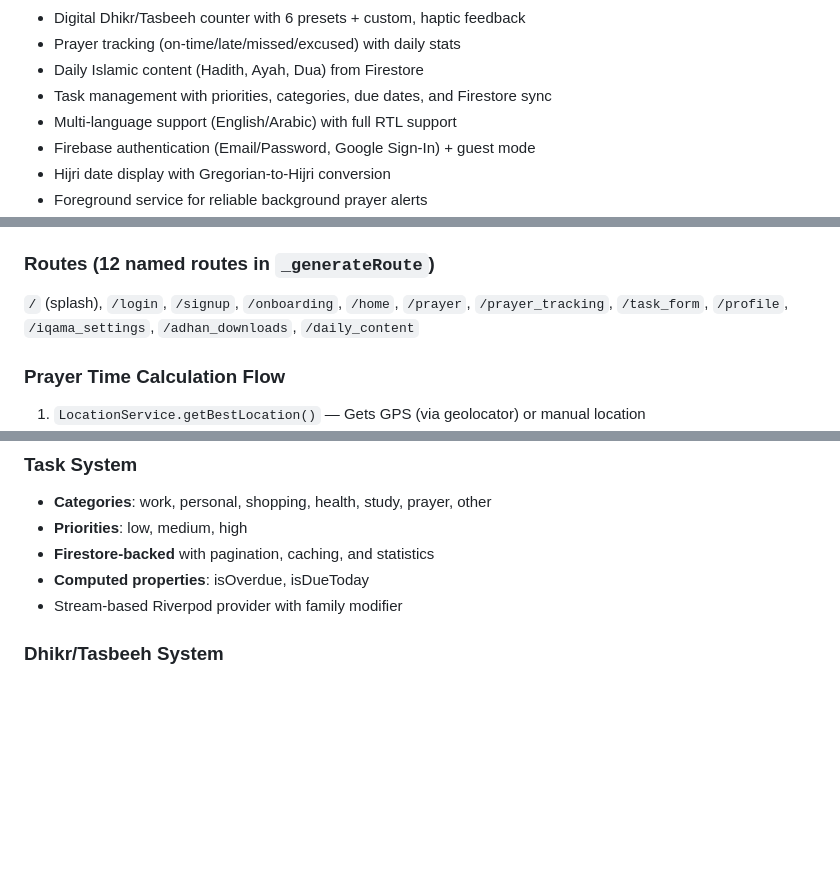
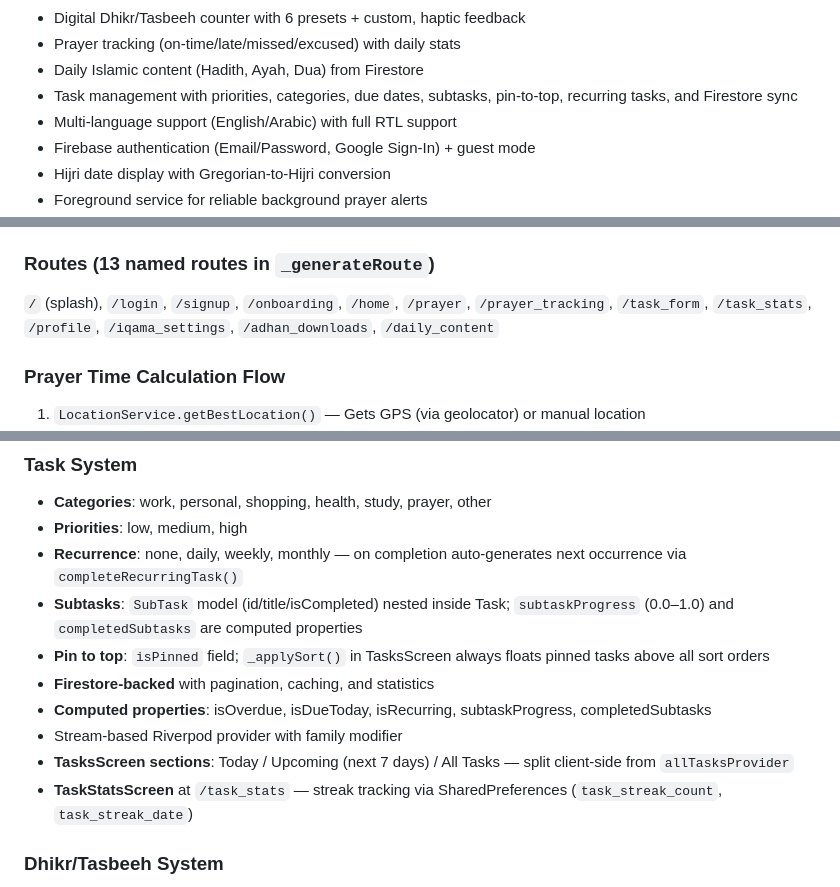
Before and after one commit to AlaaEldinTarek/Aura, a Markdown page: CLAUDE.md, 3 parts joined by grey strips. Drawn GitHub-style; blank space fills up the shorter version.

Commit message:
Update CLAUDE.md with subtasks, pin, recurrence, and task stats screen
Co-Authored-By: Claude Sonnet 4.6 <noreply@anthropic.com>

```diff
--- a/CLAUDE.md
+++ b/CLAUDE.md
@@ -16,7 +16,7 @@ This file provides guidance to Claude Code (claude.ai/code) when working with co
 - Digital Dhikr/Tasbeeh counter with 6 presets + custom, haptic feedback
 - Prayer tracking (on-time/late/missed/excused) with daily stats
 - Daily Islamic content (Hadith, Ayah, Dua) from Firestore
-- Task management with priorities, categories, due dates, and Firestore sync
+- Task management with priorities, categories, due dates, subtasks, pin-to-top, recurring tasks, and Firestore sync
 - Multi-language support (English/Arabic) with full RTL support
 - Firebase authentication (Email/Password, Google Sign-In) + guest mode
 - Hijri date display with Gregorian-to-Hijri conversion
@@ -235,8 +235,8 @@ Located at `android/app/src/main/kotlin/com/aura/hala/`:
 9. `BackgroundServiceManager.initialize()`
 10. `runApp()` → ProviderScope > AuraApp > EasyLocalization > AuraAppMaterial
 
-### Routes (12 named routes in `_generateRoute`)
-`/` (splash), `/login`, `/signup`, `/onboarding`, `/home`, `/prayer`, `/prayer_tracking`, `/task_form`, `/profile`, `/iqama_settings`, `/adhan_downloads`, `/daily_content`
+### Routes (13 named routes in `_generateRoute`)
+`/` (splash), `/login`, `/signup`, `/onboarding`, `/home`, `/prayer`, `/prayer_tracking`, `/task_form`, `/task_stats`, `/profile`, `/iqama_settings`, `/adhan_downloads`, `/daily_content`
 
 ### Prayer Time Calculation Flow
 1. `LocationService.getBestLocation()` — Gets GPS (via geolocator) or manual location
@@ -306,9 +306,14 @@ Flutter `shared_preferences` does NOT use the same file as native Kotlin. Native
 ### Task System
 - **Categories**: work, personal, shopping, health, study, prayer, other
 - **Priorities**: low, medium, high
+- **Recurrence**: none, daily, weekly, monthly — on completion auto-generates next occurrence via `completeRecurringTask()`
+- **Subtasks**: `SubTask` model (id/title/isCompleted) nested inside Task; `subtaskProgress` (0.0–1.0) and `completedSubtasks` are computed properties
+- **Pin to top**: `isPinned` field; `_applySort()` in TasksScreen always floats pinned tasks above all sort orders
 - **Firestore-backed** with pagination, caching, and statistics
-- **Computed properties**: isOverdue, isDueToday
+- **Computed properties**: isOverdue, isDueToday, isRecurring, subtaskProgress, completedSubtasks
 - Stream-based Riverpod provider with family modifier
+- **TasksScreen sections**: Today / Upcoming (next 7 days) / All Tasks — split client-side from `allTasksProvider`
+- **TaskStatsScreen** at `/task_stats` — streak tracking via SharedPreferences (`task_streak_count`, `task_streak_date`)
 
 ### Dhikr/Tasbeeh System
 - **6 built-in presets**: SubhanAllah, Alhamdulillah, Allahu Akbar, La ilaha illallah, Astaghfirullah, Custom
```
Also changed, not shown: other parts of CLAUDE.md (+1 -1 lines).
